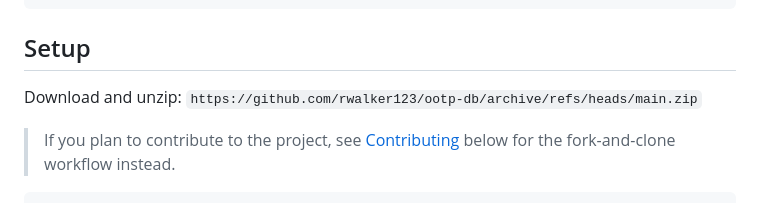
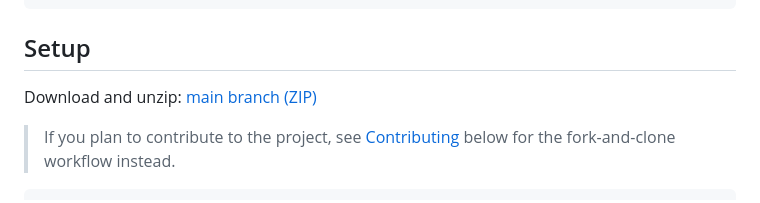
Before and after one commit to rwalker123/ootp-db, a Markdown page: README.md, the part around the change. Rendered like a GitHub page.

Commit message:
Use labeled link for main branch ZIP
Replace the raw URL in README.md with a labeled Markdown link ([main branch (ZIP)]) pointing to the same archive URL to improve readability and clarity for users downloading the repository ZIP.

```diff
--- a/README.md
+++ b/README.md
@@ -102,7 +102,7 @@ sudo -u postgres createuser --superuser $USER
 
 ## Setup
 
-Download and unzip: `https://github.com/rwalker123/ootp-db/archive/refs/heads/main.zip`
+Download and unzip: [main branch (ZIP)](https://github.com/rwalker123/ootp-db/archive/refs/heads/main.zip)
 
 > If you plan to contribute to the project, see [Contributing](#contributing) below for the fork-and-clone workflow instead.
 
```
